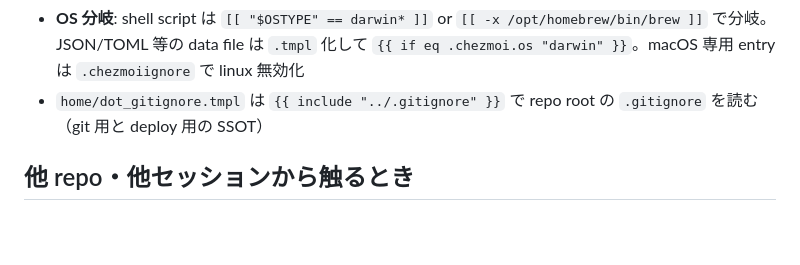
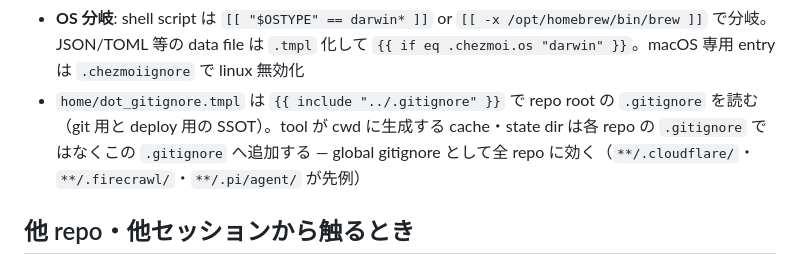
Before and after one commit to wwwyo/dotfiles, a Markdown page: AGENTS.md, the part around the change. Drawn GitHub-style; blank space fills up the shorter version.

Commit message:
chore: session consolidation 2026-10-08 — evaluator の transcript 注記 + tool cache は global gitignore へ

```diff
--- a/AGENTS.md
+++ b/AGENTS.md
@@ -31,7 +31,7 @@ chezmoi diff                                           # apply 前に差分確
   読む consumer（hook・skill・scheduled task）の切替と別の変更に分けると、存在しない・旧名の
   file を読みに行く window が空く — 両者は同じ merge に束ねる
 - **OS 分岐**: shell script は `[[ "$OSTYPE" == darwin* ]]` or `[[ -x /opt/homebrew/bin/brew ]]` で分岐。JSON/TOML 等の data file は `.tmpl` 化して `{{ if eq .chezmoi.os "darwin" }}`。macOS 専用 entry は `.chezmoiignore` で linux 無効化
-- `home/dot_gitignore.tmpl` は `{{ include "../.gitignore" }}` で repo root の `.gitignore` を読む（git 用と deploy 用の SSOT）
+- `home/dot_gitignore.tmpl` は `{{ include "../.gitignore" }}` で repo root の `.gitignore` を読む（git 用と deploy 用の SSOT）。tool が cwd に生成する cache・state dir は各 repo の `.gitignore` ではなくこの `.gitignore` へ追加する — global gitignore として全 repo に効く（`**/.cloudflare/`・`**/.firecrawl/`・`**/.pi/agent/` が先例）
 
 ## 他 repo・他セッションから触るとき
 
```
Also changed, not shown: 1 other file.
